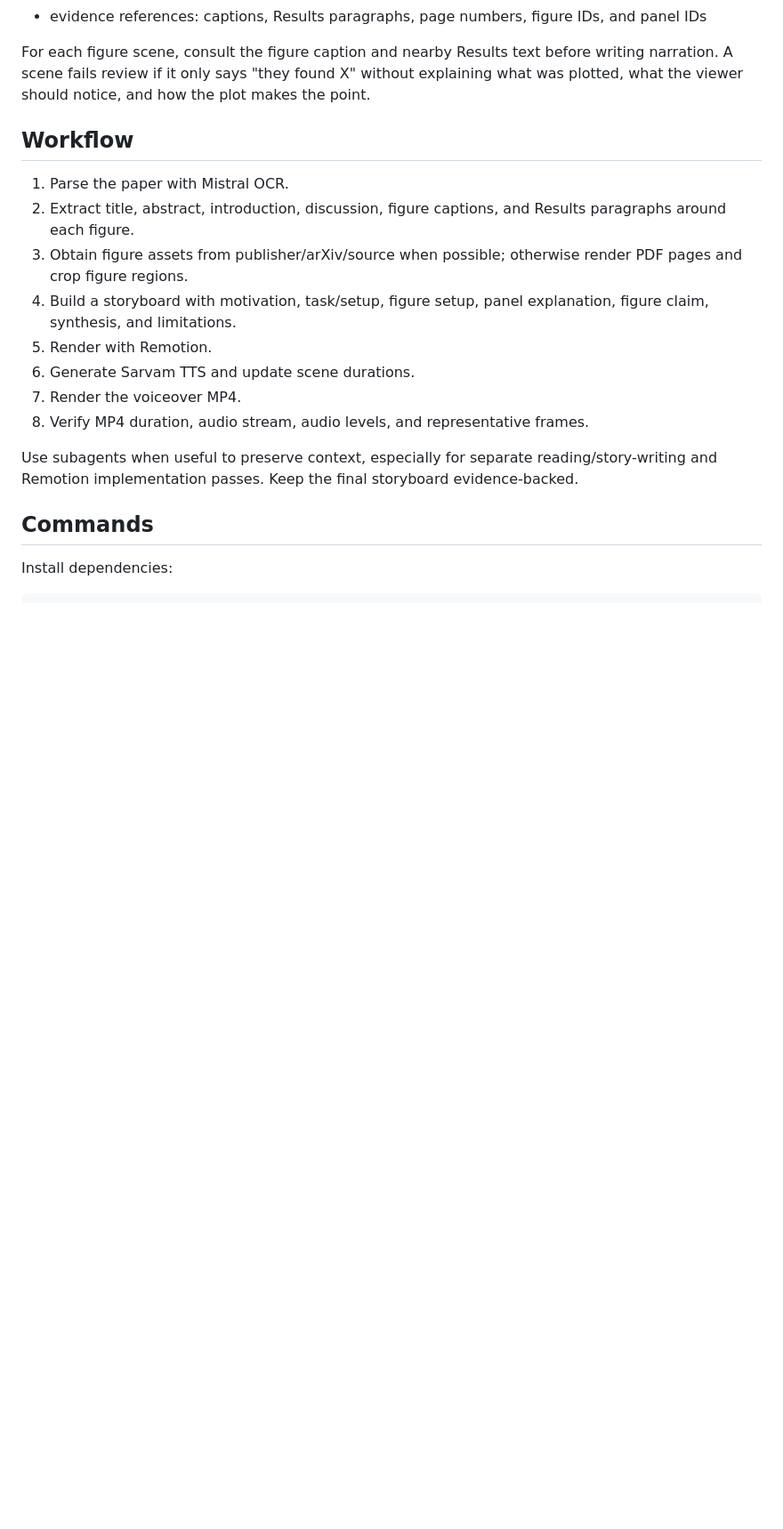
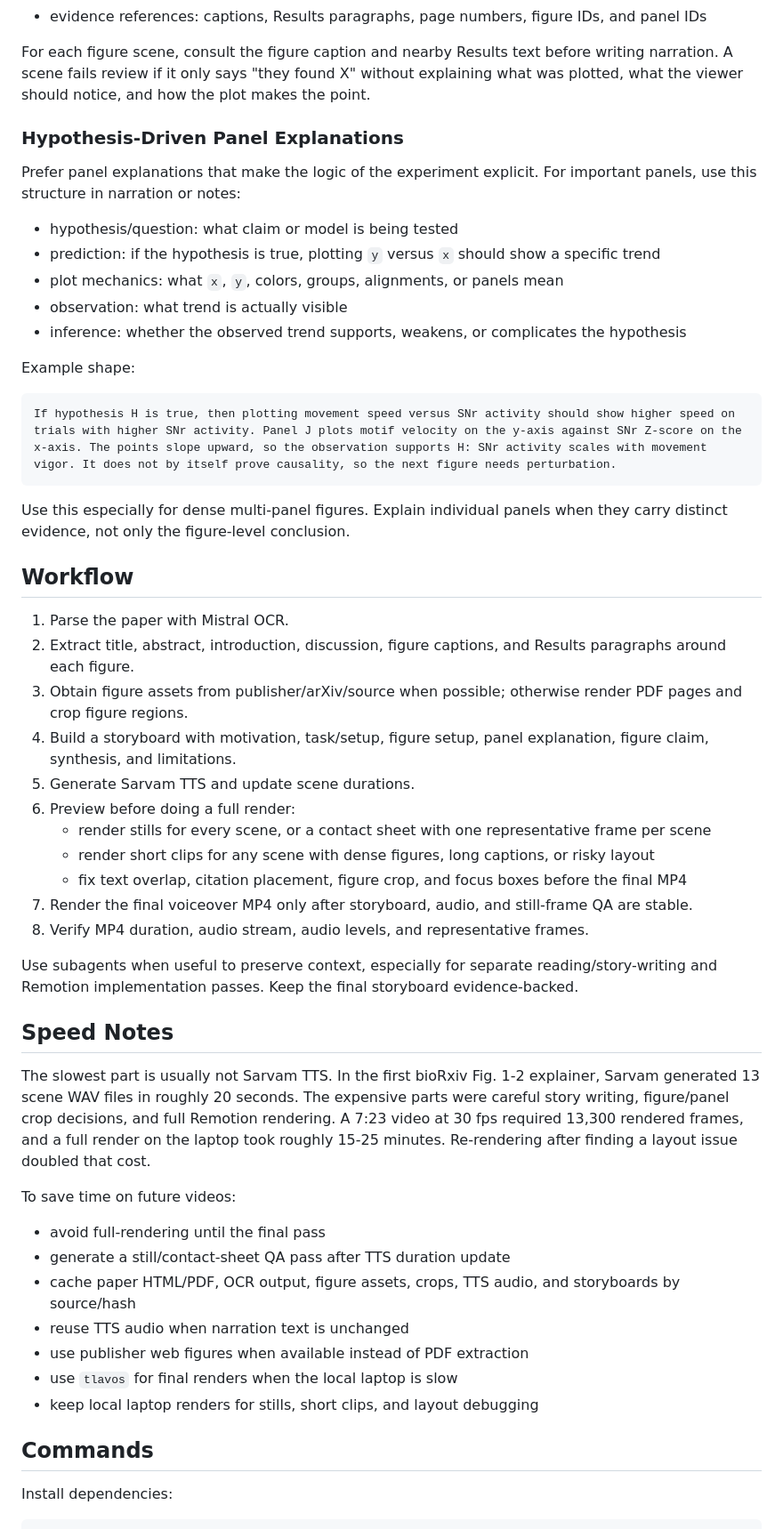
Before and after one commit to rakaar/paper2video, a Markdown page: AGENTS.md, the part around the change. Shown at 89% size. Drawn GitHub-style; blank space fills up the shorter version.

Commit message:
Document faster paper explainer workflow

````diff
--- a/AGENTS.md
+++ b/AGENTS.md
@@ -42,18 +42,53 @@ Every real paper explainer must include:
 
 For each figure scene, consult the figure caption and nearby Results text before writing narration. A scene fails review if it only says "they found X" without explaining what was plotted, what the viewer should notice, and how the plot makes the point.
 
+### Hypothesis-Driven Panel Explanations
+
+Prefer panel explanations that make the logic of the experiment explicit. For important panels, use this structure in narration or notes:
+
+- hypothesis/question: what claim or model is being tested
+- prediction: if the hypothesis is true, plotting `y` versus `x` should show a specific trend
+- plot mechanics: what `x`, `y`, colors, groups, alignments, or panels mean
+- observation: what trend is actually visible
+- inference: whether the observed trend supports, weakens, or complicates the hypothesis
+
+Example shape:
+
+```text
+If hypothesis H is true, then plotting movement speed versus SNr activity should show higher speed on trials with higher SNr activity. Panel J plots motif velocity on the y-axis against SNr Z-score on the x-axis. The points slope upward, so the observation supports H: SNr activity scales with movement vigor. It does not by itself prove causality, so the next figure needs perturbation.
+```
+
+Use this especially for dense multi-panel figures. Explain individual panels when they carry distinct evidence, not only the figure-level conclusion.
+
 ## Workflow
 
 1. Parse the paper with Mistral OCR.
 2. Extract title, abstract, introduction, discussion, figure captions, and Results paragraphs around each figure.
 3. Obtain figure assets from publisher/arXiv/source when possible; otherwise render PDF pages and crop figure regions.
 4. Build a storyboard with motivation, task/setup, figure setup, panel explanation, figure claim, synthesis, and limitations.
-5. Render with Remotion.
-6. Generate Sarvam TTS and update scene durations.
-7. Render the voiceover MP4.
+5. Generate Sarvam TTS and update scene durations.
+6. Preview before doing a full render:
+   - render stills for every scene, or a contact sheet with one representative frame per scene
+   - render short clips for any scene with dense figures, long captions, or risky layout
+   - fix text overlap, citation placement, figure crop, and focus boxes before the final MP4
+7. Render the final voiceover MP4 only after storyboard, audio, and still-frame QA are stable.
 8. Verify MP4 duration, audio stream, audio levels, and representative frames.
 
 Use subagents when useful to preserve context, especially for separate reading/story-writing and Remotion implementation passes. Keep the final storyboard evidence-backed.
+
+## Speed Notes
+
+The slowest part is usually not Sarvam TTS. In the first bioRxiv Fig. 1-2 explainer, Sarvam generated 13 scene WAV files in roughly 20 seconds. The expensive parts were careful story writing, figure/panel crop decisions, and full Remotion rendering. A 7:23 video at 30 fps required 13,300 rendered frames, and a full render on the laptop took roughly 15-25 minutes. Re-rendering after finding a layout issue doubled that cost.
+
+To save time on future videos:
+
+- avoid full-rendering until the final pass
+- generate a still/contact-sheet QA pass after TTS duration update
+- cache paper HTML/PDF, OCR output, figure assets, crops, TTS audio, and storyboards by source/hash
+- reuse TTS audio when narration text is unchanged
+- use publisher web figures when available instead of PDF extraction
+- use `tlavos` for final renders when the local laptop is slow
+- keep local laptop renders for stills, short clips, and layout debugging
 
 ## Commands
 
````
